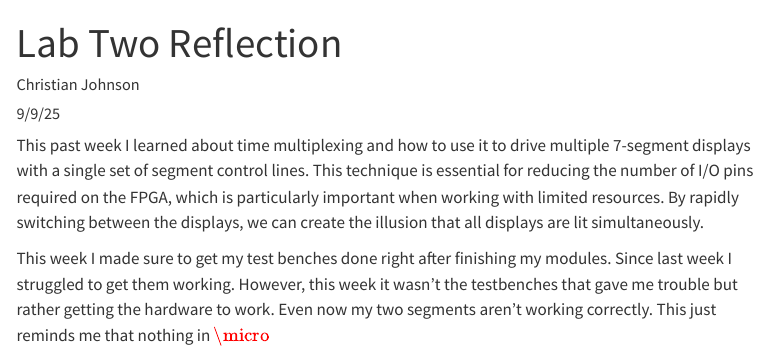
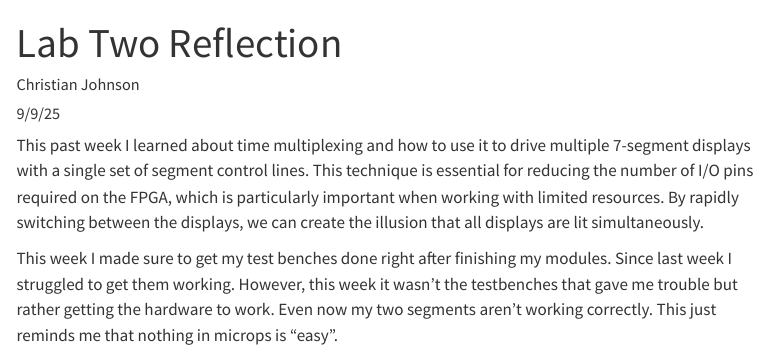
Before and after one commit to chrjohnson26/hmc-e155-portfolio, a Quarto document (posts/week2.qmd): the page in a window 1100 px wide, from its top. Rendered offline with R 4.5, knitr and Pandoc in place of Quarto, with nearby package versions; menus at the side of the page are left out.

Commit message:
forgot to finish blog

```diff
--- a/posts/week2.qmd
+++ b/posts/week2.qmd
@@ -11,4 +11,4 @@ draft: false
 
 This past week I learned about time multiplexing and how to use it to drive multiple 7-segment displays with a single set of segment control lines. This technique is essential for reducing the number of I/O pins required on the FPGA, which is particularly important when working with limited resources. By rapidly switching between the displays, we can create the illusion that all displays are lit simultaneously.
 
-This week I made sure to get my test benches done right after finishing my modules. Since last week I struggled to get them working. However, this week it wasn't the testbenches that gave me trouble but rather getting the hardware to work. Even now my two segments aren't working correctly. This just reminds me that nothing in $\micro$
+This week I made sure to get my test benches done right after finishing my modules. Since last week I struggled to get them working. However, this week it wasn't the testbenches that gave me trouble but rather getting the hardware to work. Even now my two segments aren't working correctly. This just reminds me that nothing in microps is "easy".
```
